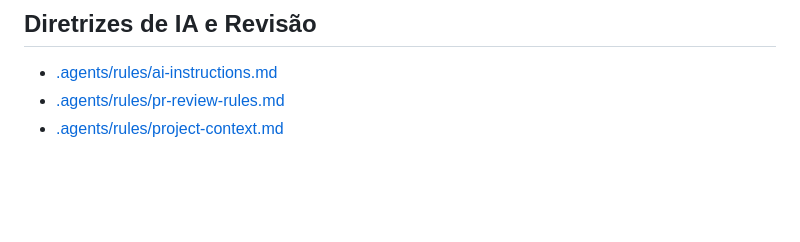
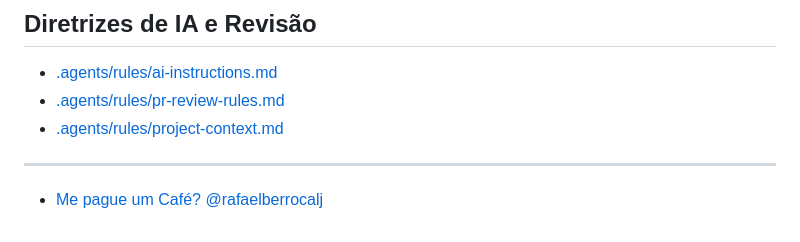
Before and after one commit to rafaelberrocalj/bolha-politica, a Markdown page: README.md, the part around the change. Drawn GitHub-style; blank space fills up the shorter version.

```diff
--- a/README.md
+++ b/README.md
@@ -126,3 +126,7 @@ package.json
 - [.agents/rules/ai-instructions.md](.agents/rules/ai-instructions.md)
 - [.agents/rules/pr-review-rules.md](.agents/rules/pr-review-rules.md)
 - [.agents/rules/project-context.md](.agents/rules/project-context.md)
+
+---
+
+- [Me pague um Café? @rafaelberrocalj](https://buymeacoffee.com/rafaelberrocalj)
```
